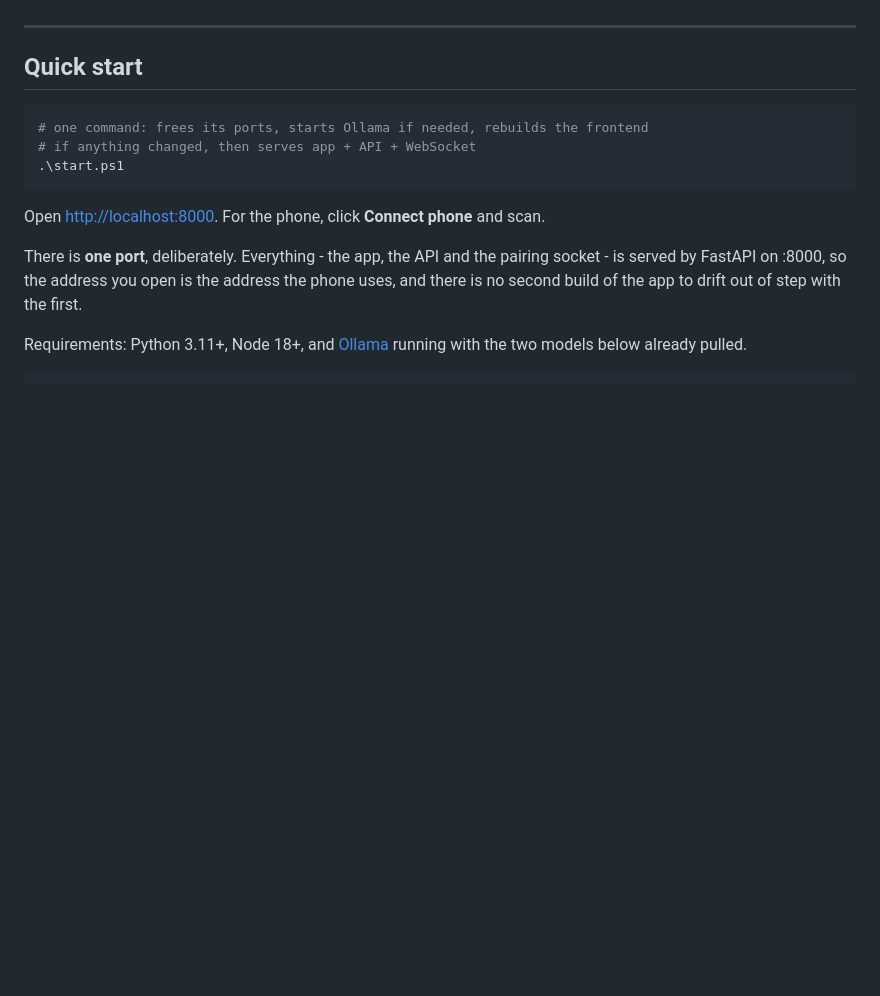
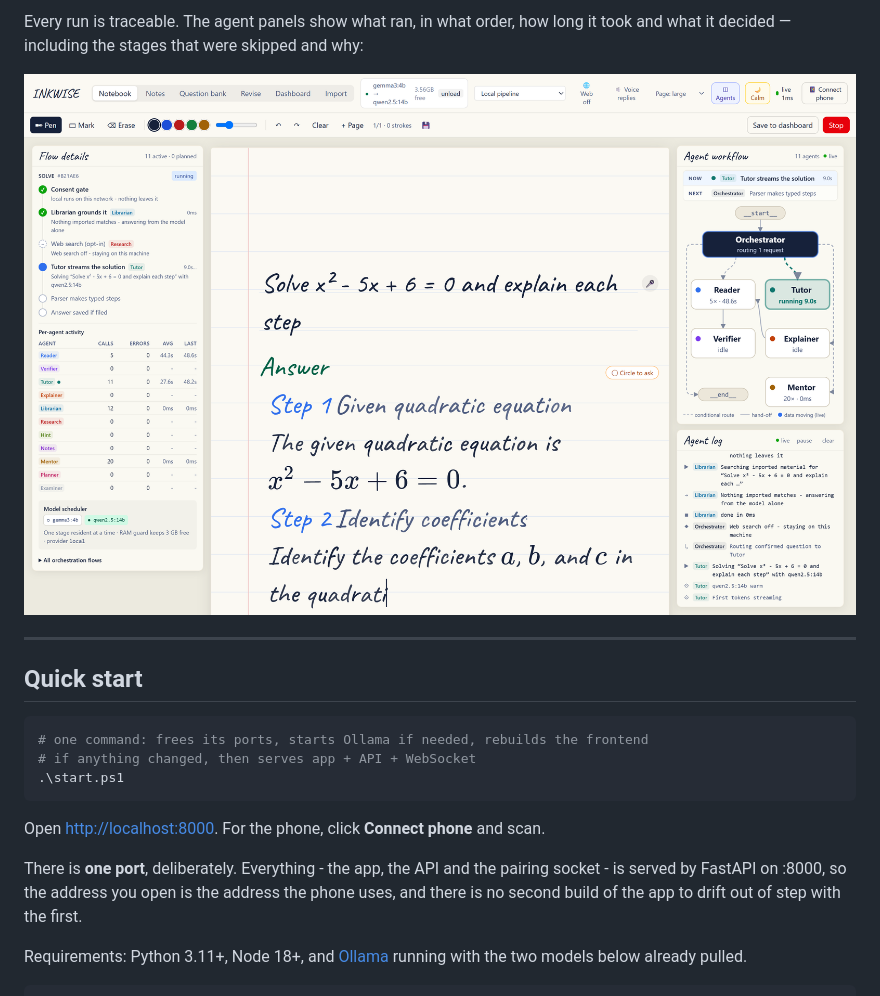
Before and after one commit to sauravas/INKVERSE, a Markdown page: README.md, the part around one of its changes. GitHub-like rendering; pictures changed too: docs/agents.png (added); blank space fills up the shorter version.

```diff
--- a/README.md
+++ b/README.md
@@ -10,3 +72,7 @@ and never receives anything without an explicit confirmation.
+Every run is traceable. The agent panels show what ran, in what order, how long
+it took and what it decided — including the stages that were skipped and why:
+
+![The agent workflow and traced run](docs/agents.png)
 
 ---
 
```
Also changed, not shown: other parts of README.md (+62 -3 lines), docs/diagram.png (added), docs/verify.png (added), 2 other files.
